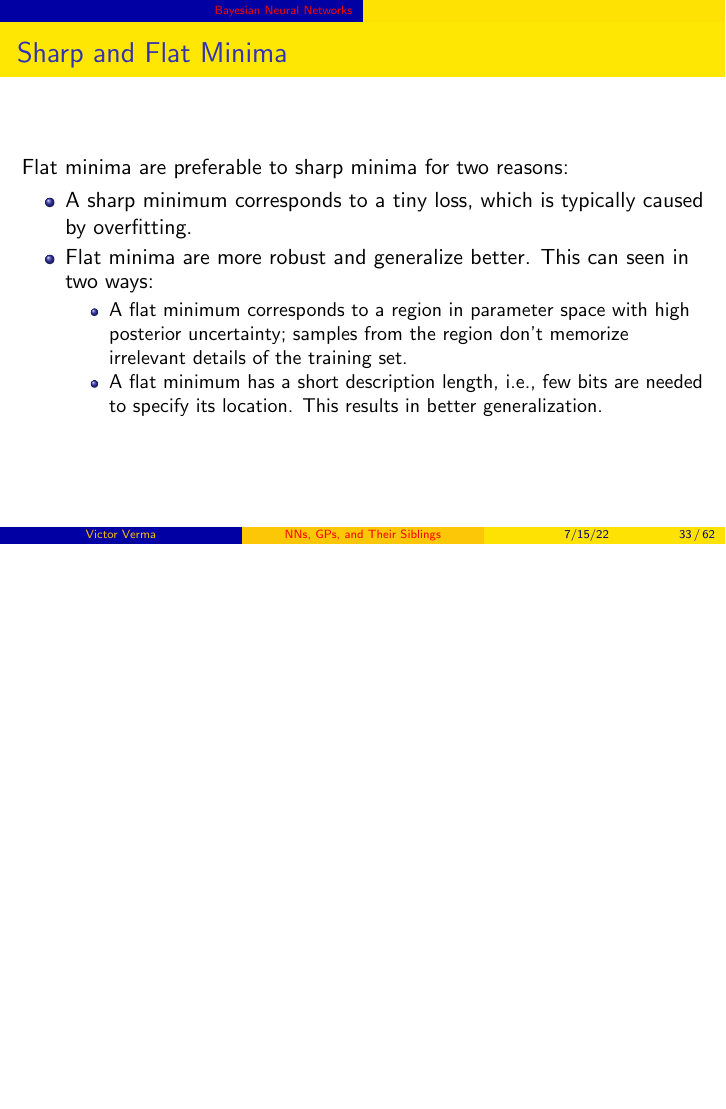
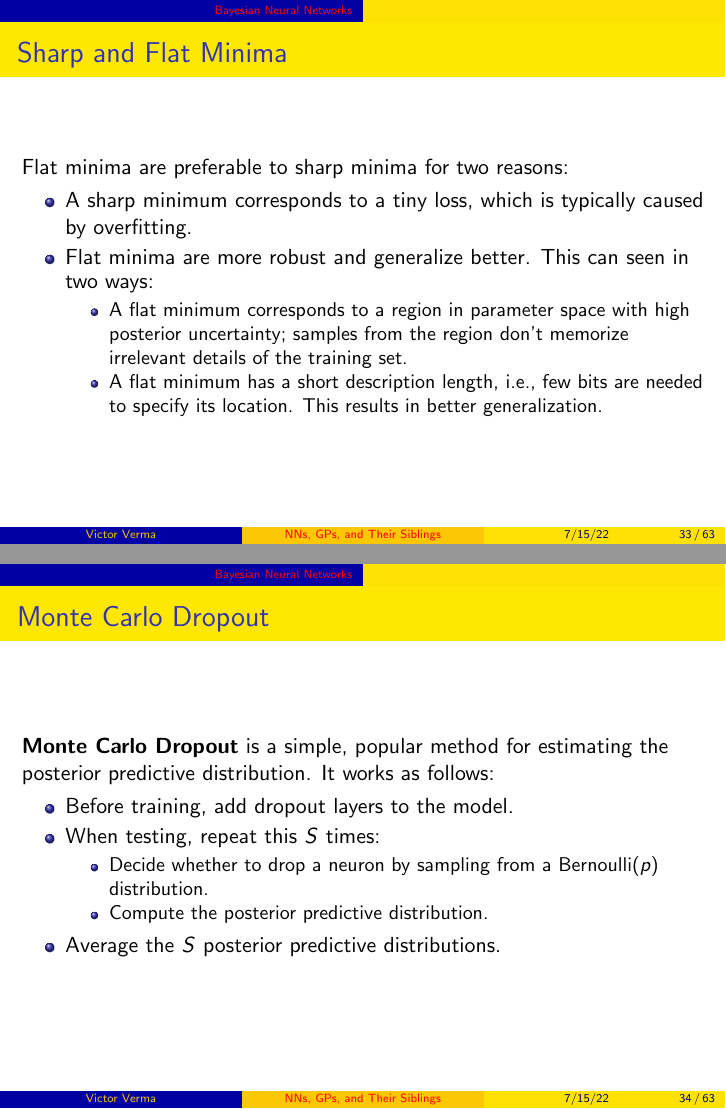
Before and after one commit to victorverma/hot_ideas_in_ml_reading_group, LaTeX slides (slides_20220715/slides.tex): page 33 of 62 before the commit and pages 33 and 34 of 63 after it, the two joined at a grey line, the shorter picture padded with empty space. Compiled offline with pdfLaTeX.

Commit message:
Add a slide on MC Dropout

```diff
--- a/slides_20220715/slides.tex
+++ b/slides_20220715/slides.tex
@@ -398,6 +398,19 @@ Their Siblings
     \end{itemize}
 \end{frame}
 
+\begin{frame}{Monte Carlo Dropout}
+    \textbf{Monte Carlo Dropout} is a simple, popular method for estimating the posterior predictive distribution. It works as follows:
+    \begin{itemize}
+        \item Before training, add dropout layers to the model.
+        \item When testing, repeat this $S$ times:
+        \begin{itemize}
+            \item Decide whether to drop a neuron by sampling from a $\text{Bernoulli}(p)$ distribution.
+            \item Compute the posterior predictive distribution.
+        \end{itemize}
+        \item Average the $S$ posterior predictive distributions.
+    \end{itemize}
+\end{frame}
+
 \begin{frame}{Sharp and Flat Minima}
     SGD (Stochastic Gradient Descent) tends to avoid sharp minima:
     \begin{itemize}
```
